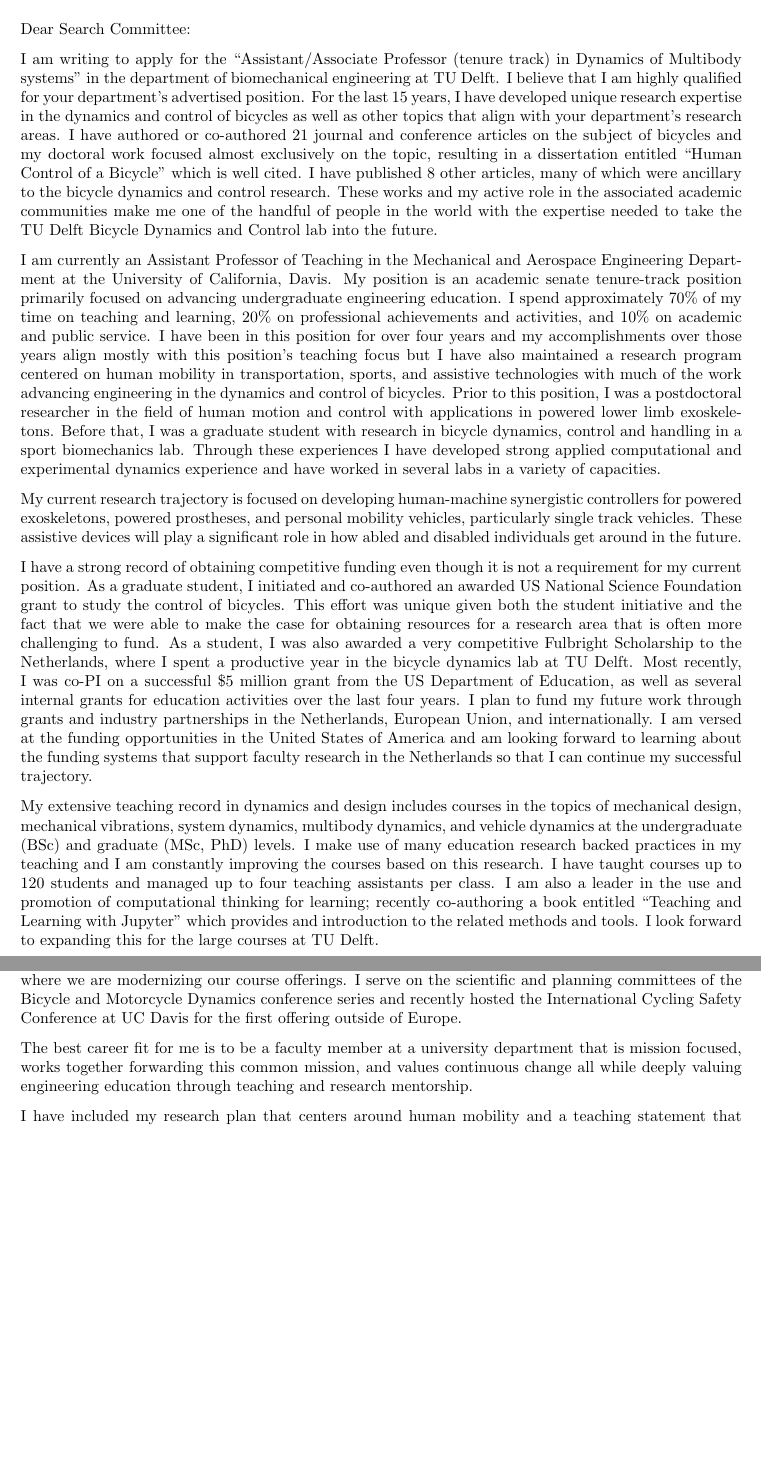
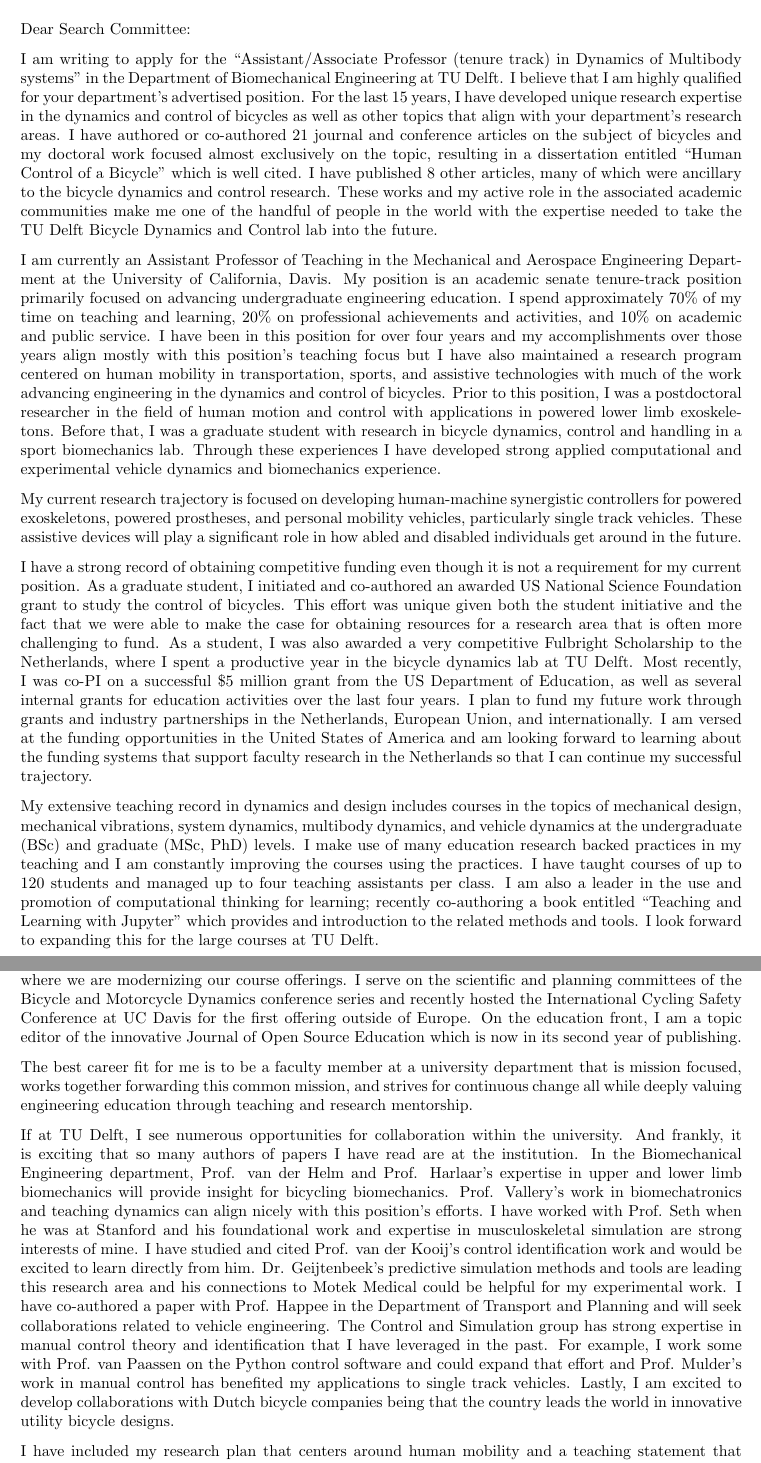
Before and after one commit to moorepants/application-materials, a LaTeX letter (2019/tudelft/cover-letter.tex): two parts of pages 1 and 2 of 2, joined at a grey line, cut so that both start at the same text, the shorter picture padded with empty space. Compiled offline with pdfLaTeX.

Commit message:
Added part in cover letter talking about explicit collaborations.

```diff
--- a/2019/tudelft/cover-letter.tex
+++ b/2019/tudelft/cover-letter.tex
@@ -17,9 +17,9 @@
 \opening{Dear Search Committee:}
 
 I am writing to apply for the ``Assistant/Associate Professor (tenure track) in
-Dynamics of Multibody systems'' in the department of biomechanical engineering
+Dynamics of Multibody systems'' in the Department of Biomechanical Engineering
 at TU Delft. I believe that I am highly qualified for your department's
-advertised position.  For the last 15 years, I have developed unique research
+advertised position. For the last 15 years, I have developed unique research
 expertise in the dynamics and control of bicycles as well as other topics that
 align with your department's research areas. I have authored or co-authored 21
 journal and conference articles on the subject of bicycles and my doctoral work
@@ -45,8 +45,7 @@ researcher in the field of human motion and control with applications in
 powered lower limb exoskeletons. Before that, I was a graduate student with
 research in bicycle dynamics, control and handling in a sport biomechanics lab.
 Through these experiences I have developed strong applied computational and
-experimental dynamics experience and have worked in several labs in a variety
-of capacities.
+experimental vehicle dynamics and biomechanics experience.
 
 My current research trajectory is focused on developing human-machine
 synergistic controllers for powered exoskeletons, powered prostheses, and
@@ -74,13 +73,12 @@ My extensive teaching record in dynamics and design includes courses in the
 topics of mechanical design, mechanical vibrations, system dynamics, multibody
 dynamics, and vehicle dynamics at the undergraduate (BSc) and graduate (MSc,
 PhD) levels. I make use of many education research backed practices in my
-teaching and I am constantly improving the courses based on this research. I
-have taught courses up to 120 students and managed up to four teaching
-assistants per class. I am also a leader in the use and promotion of
-computational thinking for learning; recently co-authoring a book entitled
-``Teaching and Learning with Jupyter'' which provides and introduction to the
-related methods and tools. I look forward to expanding this for the large
-courses at TU Delft.
+teaching and I am constantly improving the courses using the practices. I have
+taught courses of up to 120 students and managed up to four teaching assistants
+per class. I am also a leader in the use and promotion of computational
+thinking for learning; recently co-authoring a book entitled ``Teaching and
+Learning with Jupyter'' which provides and introduction to the related methods
+and tools. I look forward to expanding this for the large courses at TU Delft.
 
 I have also mentored just about 500 BSc and MSc students in over 100
 engineering projects in the last four years. As these projects involved
@@ -97,14 +96,35 @@ undergraduate curriculum committee where we are modernizing our course
 offerings. I serve on the scientific and planning committees of the Bicycle and
 Motorcycle Dynamics conference series and recently hosted the International
 Cycling Safety Conference at UC Davis for the first offering outside of Europe.
+On the education front, I am a topic editor of the innovative Journal of Open
+Source Education which is now in its second year of publishing.
 
 The best career fit for me is to be a faculty member at a university department
 that is mission focused, works together forwarding this common mission, and
-values continuous change all while deeply valuing engineering education through
-teaching and research mentorship.
+strives for continuous change all while deeply valuing engineering education
+through teaching and research mentorship.
 
-% TODO : Add some sentences saying how I'd work with people, students, and
-% companies there.
+If at TU Delft, I see numerous opportunities for collaboration within the
+university. And frankly, it is exciting that so many authors of papers I have
+read are at the institution. In the Biomechanical Engineering department, Prof.
+van der Helm and Prof. Harlaar's expertise in upper and lower limb biomechanics
+will provide insight for bicycling biomechanics. Prof. Vallery's work in
+biomechatronics and teaching dynamics can align nicely with this position's
+efforts. I have worked with Prof. Seth when he was at Stanford and his
+foundational work and expertise in musculoskeletal simulation are strong
+interests of mine. I have studied and cited Prof. van der Kooij's control
+identification work and would be excited to learn directly from him.  Dr.
+Geijtenbeek's predictive simulation methods and tools are leading this research
+area and  his connections to Motek Medical could be helpful for my experimental
+work. I have co-authored a paper with Prof. Happee in the Department of
+Transport and Planning and will seek collaborations related to vehicle
+engineering. The Control and Simulation group has strong expertise in manual
+control theory and identification that I have leveraged in the past. For
+example, I work some with Prof. van Paassen on the Python control software and
+could expand that effort and Prof. Mulder's work in manual control has
+benefited my applications to single track vehicles. Lastly, I am excited to
+develop collaborations with Dutch bicycle companies being that the country
+leads the world in innovative utility bicycle designs.
 
 I have included my research plan that centers around human mobility and a
 teaching statement that outlines my pedagogical practices in addition to how I
```
Also changed, not shown: 2019/tudelft/cover-letter.tex (9 more changed lines).
